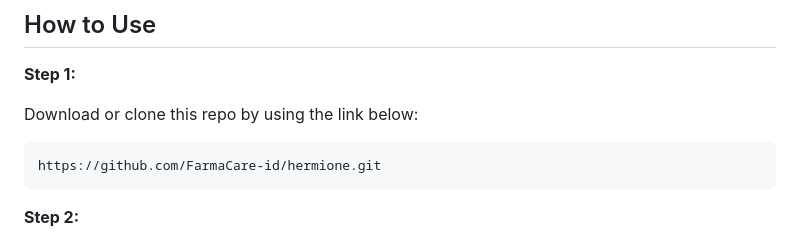
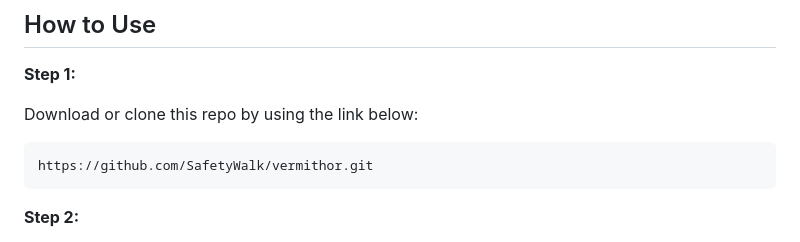
Before and after one commit to SafetyWalk/vermithor, a Markdown page: README.md, the part around the change. Drawn GitHub-style.

Commit message:
update: github clone link

````diff
--- a/README.md
+++ b/README.md
@@ -11,7 +11,7 @@ Created in flutter using MobX and Provider.
 Download or clone this repo by using the link below:
 
 ```
-https://github.com/FarmaCare-id/hermione.git
+https://github.com/SafetyWalk/vermithor.git
 ```
 
 **Step 2:**
````
